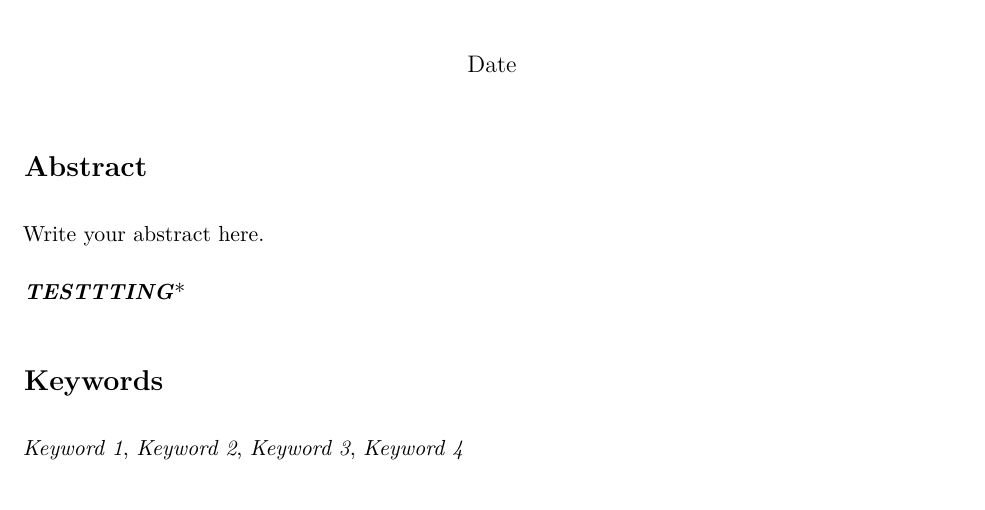
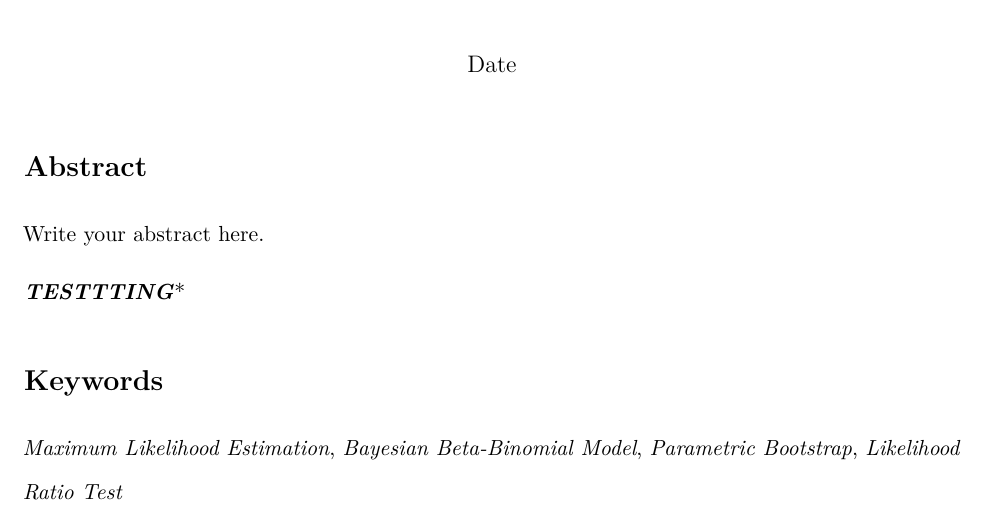
Before and after one commit to troyrusso/STAT342, an R Markdown document (Final Paper Template.Rmd): part of page 1 of 10, cut so that both start at the same text. Rendered offline with R 4.5, knitr and Pandoc, then LaTeX, with nearby package versions; some code elsewhere in the file could not run offline.

Commit message:
Added keywords

```diff
--- a/Final Paper Template.Rmd
+++ b/Final Paper Template.Rmd
@@ -29,7 +29,7 @@ Write your abstract here.
 ***TESTTTING****
 
 # Keywords
-*Keyword 1*, *Keyword 2*, *Keyword 3*, *Keyword 4*
+*Maximum Likelihood Estimation*, *Bayesian Beta-Binomial Model*, *Parametric Bootstrap*, *Likelihood Ratio Test*
 
 \newpage
 
```
